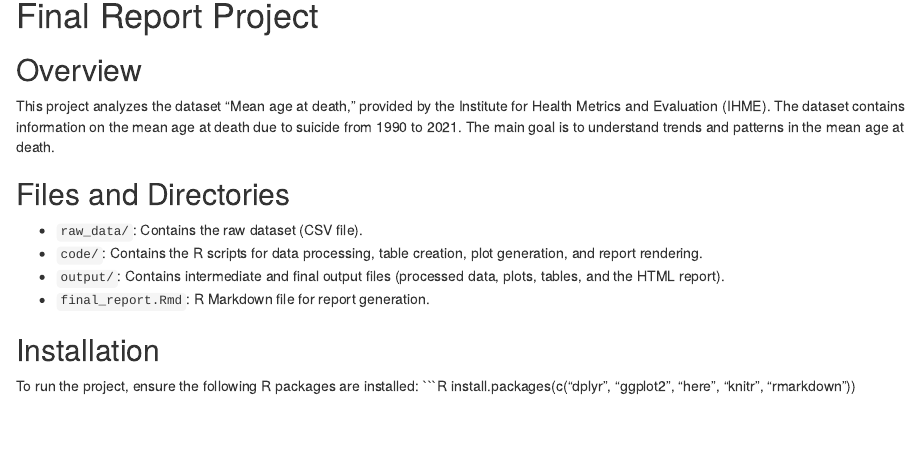
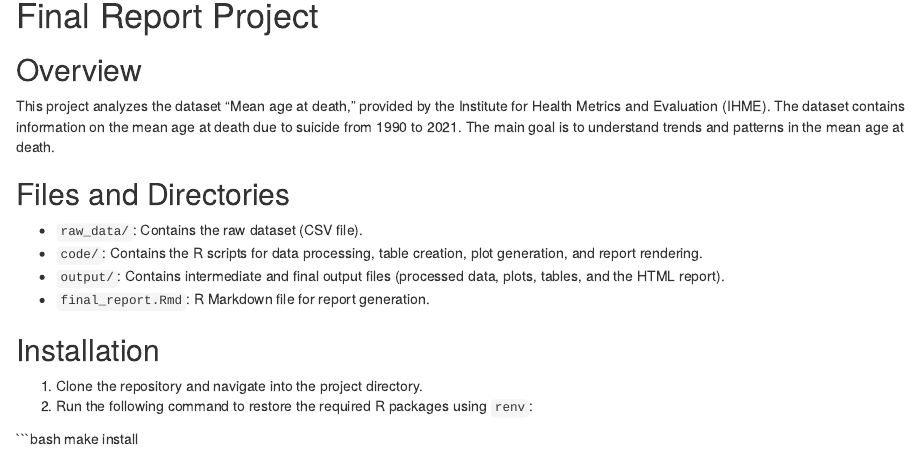
Before and after one commit to TaikoNaka/Final_project, an R Markdown document (README.Rmd): the page in a window 1100 px wide, from 90 px down. Rendered offline with R 4.5, knitr and Pandoc, with nearby package versions.

````diff
--- a/README.Rmd
+++ b/README.Rmd
@@ -15,6 +15,9 @@
 - `final_report.Rmd`: R Markdown file for report generation.
 
 ## Installation
-To run the project, ensure the following R packages are installed:
-```R
-install.packages(c("dplyr", "ggplot2", "here", "knitr", "rmarkdown"))
+
+1. Clone the repository and navigate into the project directory.
+2. Run the following command to restore the required R packages using `renv`:
+
+```bash
+make install
````
Also changed, not shown: 3 other files.
